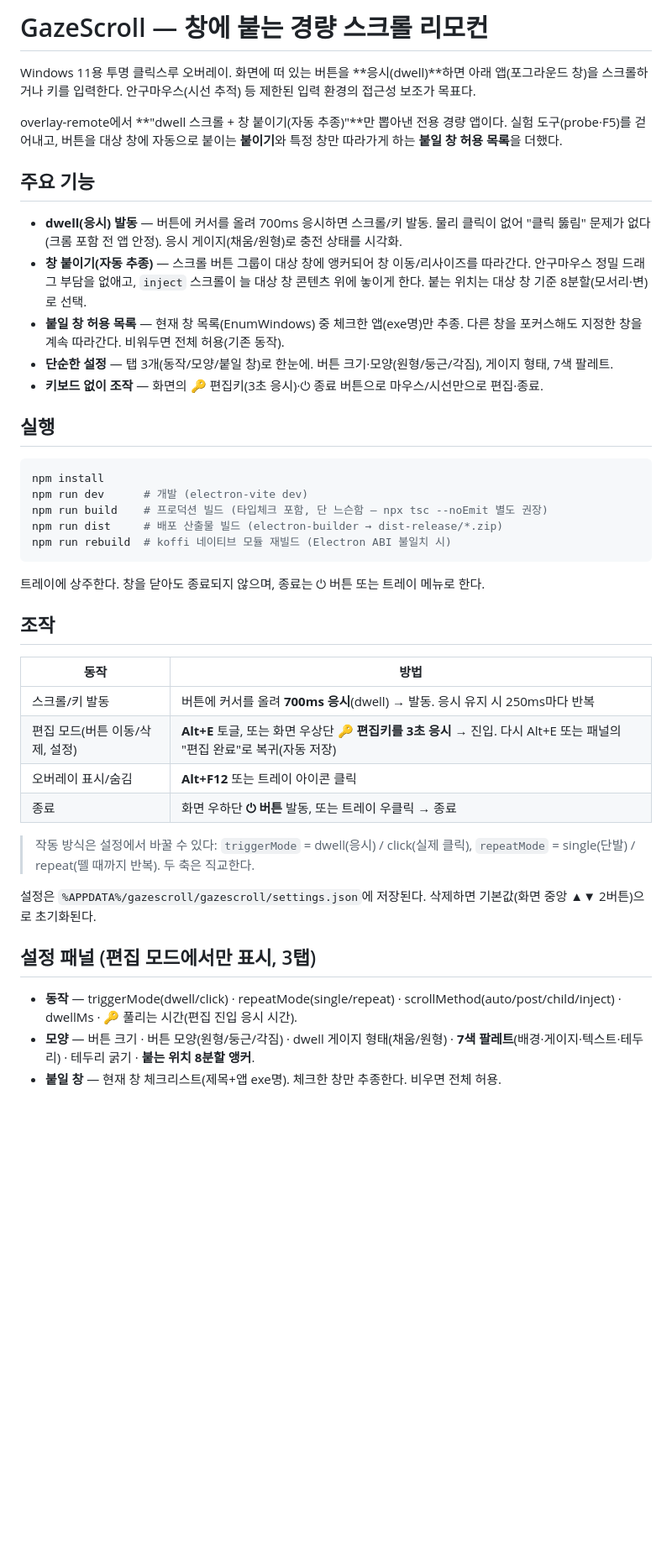
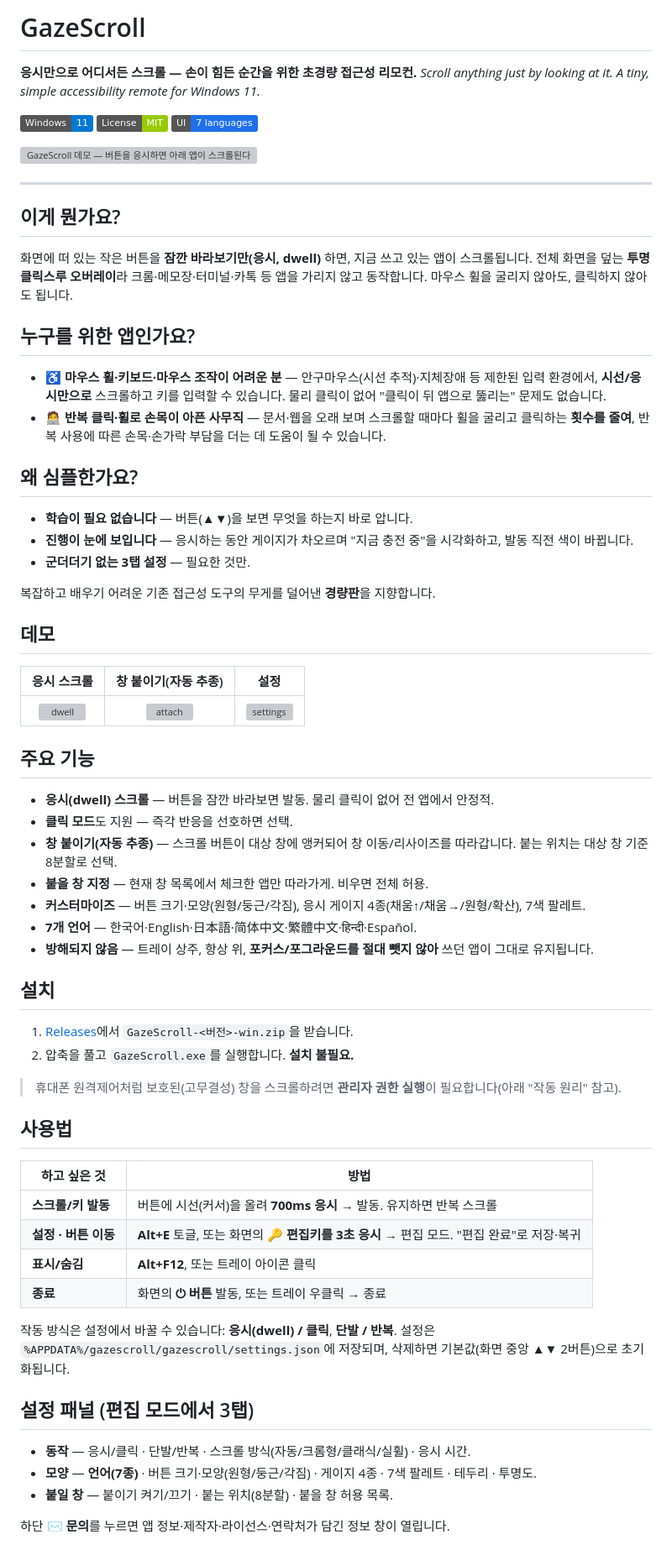
Before and after one commit to ai-blink/GazeScroll, a Markdown page: README.md, the part around one of its changes. Shown at 84% size. Drawn GitHub-style; badges without logos; blank space fills up the shorter version; grey boxes are pictures that could not be loaded.

````diff
--- a/README.md
+++ b/README.md
@@ -1,45 +1,73 @@
-# GazeScroll — 창에 붙는 경량 스크롤 리모컨
+# GazeScroll
 
-Windows 11용 투명 클릭스루 오버레이. 화면에 떠 있는 버튼을 **응시(dwell)**하면 아래 앱(포그라운드 창)을 스크롤하거나 키를 입력한다. 안구마우스(시선 추적) 등 제한된 입력 환경의 접근성 보조가 목표다.
+**응시만으로 어디서든 스크롤 — 손이 힘든 순간을 위한 초경량 접근성 리모컨.**
+_Scroll anything just by looking at it. A tiny, simple accessibility remote for Windows 11._
 
-overlay-remote에서 **"dwell 스크롤 + 창 붙이기(자동 추종)"**만 뽑아낸 전용 경량 앱이다. 실험 도구(probe·F5)를 걷어내고, 버튼을 대상 창에 자동으로 붙이는 **붙이기**와 특정 창만 따라가게 하는 **붙일 창 허용 목록**을 더했다.
+![platform](https://img.shields.io/badge/Windows-11-0078D4) ![license](https://img.shields.io/badge/License-MIT-green) ![UI](https://img.shields.io/badge/UI-7%20languages-1f6feb)
+
+<!-- 데모 이미지는 assets/ 에 넣으면 표시됩니다(파일명은 assets/README.md 참고) -->
+![GazeScroll 데모 — 버튼을 응시하면 아래 앱이 스크롤된다](assets/hero.gif)
+
+---
+
+## 이게 뭔가요?
+
+화면에 떠 있는 작은 버튼을 **잠깐 바라보기만(응시, dwell)** 하면, 지금 쓰고 있는 앱이 스크롤됩니다.
+전체 화면을 덮는 **투명 클릭스루 오버레이**라 크롬·메모장·터미널·카톡 등 앱을 가리지 않고 동작합니다.
+마우스 휠을 굴리지 않아도, 클릭하지 않아도 됩니다.
+
+## 누구를 위한 앱인가요?
+
+- ♿ **마우스 휠·키보드·마우스 조작이 어려운 분** — 안구마우스(시선 추적)·지체장애 등 제한된 입력 환경에서, **시선/응시만으로** 스크롤하고 키를 입력할 수 있습니다. 물리 클릭이 없어 "클릭이 뒤 앱으로 뚫리는" 문제도 없습니다.
+- 🧑‍💻 **반복 클릭·휠로 손목이 아픈 사무직** — 문서·웹을 오래 보며 스크롤할 때마다 휠을 굴리고 클릭하는 **횟수를 줄여**, 반복 사용에 따른 손목·손가락 부담을 더는 데 도움이 될 수 있습니다.
+
+## 왜 심플한가요?
+
+- **학습이 필요 없습니다** — 버튼(▲▼)을 보면 무엇을 하는지 바로 압니다.
+- **진행이 눈에 보입니다** — 응시하는 동안 게이지가 차오르며 "지금 충전 중"을 시각화하고, 발동 직전 색이 바뀝니다.
+- **군더더기 없는 3탭 설정** — 필요한 것만.
+
+복잡하고 배우기 어려운 기존 접근성 도구의 무게를 덜어낸 **경량판**을 지향합니다.
+
+## 데모
+
+| 응시 스크롤 | 창 붙이기(자동 추종) | 설정 |
+|:--:|:--:|:--:|
+| ![dwell](assets/dwell.gif) | ![attach](assets/attach.gif) | ![settings](assets/settings.png) |
 
 ## 주요 기능
 
-- **dwell(응시) 발동** — 버튼에 커서를 올려 700ms 응시하면 스크롤/키 발동. 물리 클릭이 없어 "클릭 뚫림" 문제가 없다(크롬 포함 전 앱 안정). 응시 게이지(채움/원형)로 충전 상태를 시각화.
-- **창 붙이기(자동 추종)** — 스크롤 버튼 그룹이 대상 창에 앵커되어 창 이동/리사이즈를 따라간다. 안구마우스 정밀 드래그 부담을 없애고, `inject` 스크롤이 늘 대상 창 콘텐츠 위에 놓이게 한다. 붙는 위치는 대상 창 기준 8분할(모서리·변)로 선택.
-- **붙일 창 허용 목록** — 현재 창 목록(EnumWindows) 중 체크한 앱(exe명)만 추종. 다른 창을 포커스해도 지정한 창을 계속 따라간다. 비워두면 전체 허용(기존 동작).
-- **단순한 설정** — 탭 3개(동작/모양/붙일 창)로 한눈에. 버튼 크기·모양(원형/둥근/각짐), 게이지 형태, 7색 팔레트.
-- **키보드 없이 조작** — 화면의 🔑 편집키(3초 응시)·⏻ 종료 버튼으로 마우스/시선만으로 편집·종료.
+- **응시(dwell) 스크롤** — 버튼을 잠깐 바라보면 발동. 물리 클릭이 없어 전 앱에서 안정적.
+- **클릭 모드**도 지원 — 즉각 반응을 선호하면 선택.
+- **창 붙이기(자동 추종)** — 스크롤 버튼이 대상 창에 앵커되어 창 이동/리사이즈를 따라갑니다. 붙는 위치는 대상 창 기준 8분할로 선택.
+- **붙을 창 지정** — 현재 창 목록에서 체크한 앱만 따라가게. 비우면 전체 허용.
+- **커스터마이즈** — 버튼 크기·모양(원형/둥근/각짐), 응시 게이지 4종(채움↑/채움→/원형/확산), 7색 팔레트.
+- **7개 언어** — 한국어·English·日本語·简体中文·繁體中文·हिन्दी·Español.
+- **방해되지 않음** — 트레이 상주, 항상 위, **포커스/포그라운드를 절대 뺏지 않아** 쓰던 앱이 그대로 유지됩니다.
 
-## 실행
+## 설치
 
-```bash
-npm install
-npm run dev      # 개발 (electron-vite dev)
-npm run build    # 프로덕션 빌드 (타입체크 포함, 단 느슨함 — npx tsc --noEmit 별도 권장)
-npm run dist     # 배포 산출물 빌드 (electron-builder → dist-release/*.zip)
-npm run rebuild  # koffi 네이티브 모듈 재빌드 (Electron ABI 불일치 시)
-```
+1. [Releases](https://github.com/ai-blink/GazeScroll/releases)에서 `GazeScroll-<버전>-win.zip`을 받습니다.
+2. 압축을 풀고 `GazeScroll.exe`를 실행합니다. **설치 불필요.**
 
-트레이에 상주한다. 창을 닫아도 종료되지 않으며, 종료는 ⏻ 버튼 또는 트레이 메뉴로 한다.
+> 휴대폰 원격제어처럼 보호된(고무결성) 창을 스크롤하려면 **관리자 권한 실행**이 필요합니다(아래 "작동 원리" 참고).
 
-## 조작
+## 사용법
 
-| 동작 | 방법 |
+| 하고 싶은 것 | 방법 |
 |------|------|
-| 스크롤/키 발동 | 버튼에 커서를 올려 **700ms 응시**(dwell) → 발동. 응시 유지 시 250ms마다 반복 |
-| 편집 모드(버튼 이동/삭제, 설정) | **Alt+E** 토글, 또는 화면 우상단 **🔑 편집키를 3초 응시** → 진입. 다시 Alt+E 또는 패널의 "편집 완료"로 복귀(자동 저장) |
-| 오버레이 표시/숨김 | **Alt+F12** 또는 트레이 아이콘 클릭 |
-| 종료 | 화면 우하단 **⏻ 버튼** 발동, 또는 트레이 우클릭 → 종료 |
+| **스크롤/키 발동** | 버튼에 시선(커서)을 올려 **700ms 응시** → 발동. 유지하면 반복 스크롤 |
+| **설정 · 버튼 이동** | **Alt+E** 토글, 또는 화면의 **🔑 편집키를 3초 응시** → 편집 모드. "편집 완료"로 저장·복귀 |
+| **표시/숨김** | **Alt+F12**, 또는 트레이 아이콘 클릭 |
+| **종료** | 화면의 **⏻ 버튼** 발동, 또는 트레이 우클릭 → 종료 |
 
-> 작동 방식은 설정에서 바꿀 수 있다: `triggerMode` = dwell(응시) / click(실제 클릭), `repeatMode` = single(단발) / repeat(뗄 때까지 반복). 두 축은 직교한다.
+작동 방식은 설정에서 바꿀 수 있습니다: **응시(dwell) / 클릭**, **단발 / 반복**. 설정은 `%APPDATA%/gazescroll/gazescroll/settings.json`에 저장되며, 삭제하면 기본값(화면 중앙 ▲▼ 2버튼)으로 초기화됩니다.
 
-설정은 `%APPDATA%/gazescroll/gazescroll/settings.json`에 저장된다. 삭제하면 기본값(화면 중앙 ▲▼ 2버튼)으로 초기화된다.
+## 설정 패널 (편집 모드에서 3탭)
 
-## 설정 패널 (편집 모드에서만 표시, 3탭)
+- **동작** — 응시/클릭 · 단발/반복 · 스크롤 방식(자동/크롬형/클래식/실휠) · 응시 시간.
+- **모양** — **언어(7종)** · 버튼 크기·모양(원형/둥근/각짐) · 게이지 4종 · 7색 팔레트 · 테두리 · 투명도.
+- **붙일 창** — 붙이기 켜기/끄기 · 붙는 위치(8분할) · 붙을 창 허용 목록.
 
-- **동작** — triggerMode(dwell/click) · repeatMode(single/repeat) · scrollMethod(auto/post/child/inject) · dwellMs · 🔑 풀리는 시간(편집 진입 응시 시간).
-- **모양** — 버튼 크기 · 버튼 모양(원형/둥근/각짐) · dwell 게이지 형태(채움/원형) · **7색 팔레트**(배경·게이지·텍스트·테두리) · 테두리 굵기 · **붙는 위치 8분할 앵커**.
-- **붙일 창** — 현재 창 체크리스트(제목+앱 exe명). 체크한 창만 추종한다. 비우면 전체 허용.
+하단 **✉ 문의**를 누르면 앱 정보·제작자·라이선스·연락처가 담긴 정보 창이 열립니다.
 
````
Also changed, not shown: other parts of README.md (+60 -60 lines), assets/README.md (added, +14 -0 lines).
